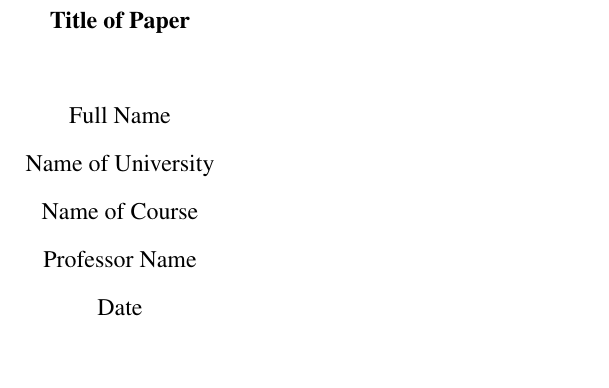
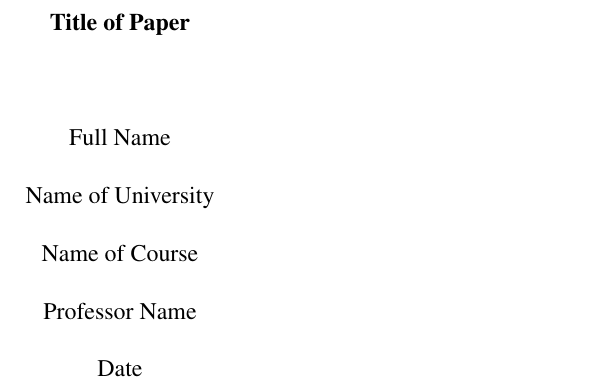
Before and after one commit to zpole/APA7-Student-Style-Latex-Template, a LaTeX paper (sample/stuSample.tex): part of page 1 of 3, cut so that both start at the same text, the shorter picture padded with empty space. Compiled offline with pdfLaTeX.

Commit message:
double space

```diff
--- a/sample/stuSample.tex
+++ b/sample/stuSample.tex
@@ -28,6 +28,7 @@
 %% ----------------------------------------------------------------------
 %%
 \documentclass[stu, 12pt, floatsintext]{apa7}
+\linespread{2}
 \usepackage{times}
 \usepackage[american]{babel}
 \usepackage{csquotes}
```
